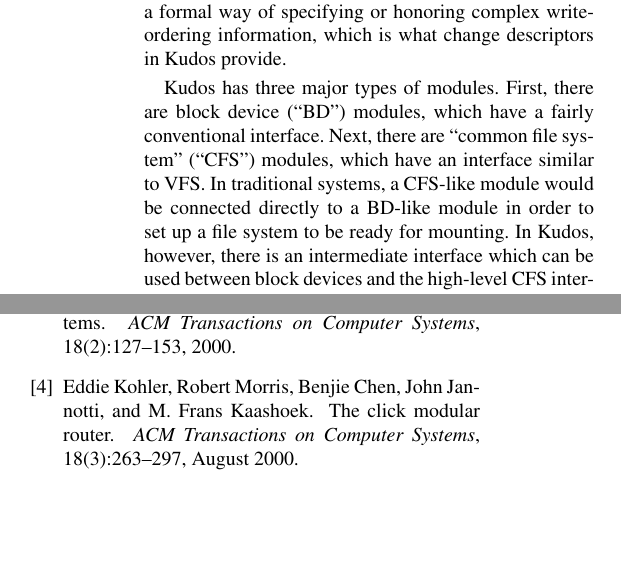
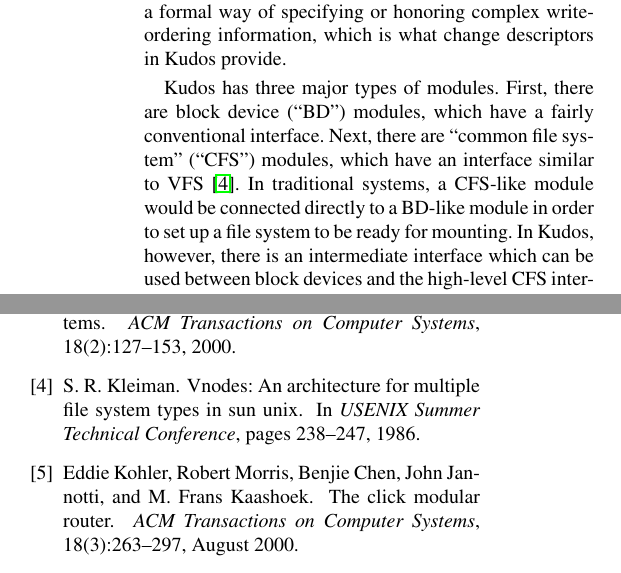
Before and after one commit to ucla-readable/fstitch-doc, a LaTeX paper (osdi/paper.tex, which reads osdi/interfaces.tex, osdi/paper.bib): two parts of the columns of pages 4 and 10 of 10, joined at a grey line, cut so that both start at the same text, the shorter picture padded with empty space. Compiled offline with pdfLaTeX.

Commit message:
r2349: Cite VFS.

```diff
--- a/osdi/interfaces.tex
+++ b/osdi/interfaces.tex
@@ -25,8 +25,8 @@
 \Kudos\ has three major types of \modules. First, there are block device
 (``BD'') \modules, which have a fairly conventional interface. Next, there are
 ``common file system'' (``CFS'') \modules, which have an interface similar to
-VFS. In traditional systems, a CFS-like \module\ would be connected directly to
-a BD-like \module\ in order to set up a file system to be ready for mounting.
-In \Kudos, however, there is an intermediate interface which can be used between
-block devices and the high-level CFS interface: the ``low-level file system''
-(``LFS'') interface. LFS helps to divide file system implementations into common
+VFS~\cite{kleiman86vnodes}. In traditional systems, a CFS-like \module\ would be
+connected directly to a BD-like \module\ in order to set up a file system to be
+ready for mounting. In \Kudos, however, there is an intermediate interface which
+can be used between block devices and the high-level CFS interface: the
+``low-level file system'' (``LFS'') interface. LFS helps to divide file system
@@ -36,3 +36,4 @@
+interface.
 
 The LFS interface has functions to allocate blocks, add blocks to files,
 allocate file names, and other file system micro-ops. A \module\ implementing
--- a/osdi/paper.bib
+++ b/osdi/paper.bib
@@ -70,18 +70,24 @@
 	note = "\url{http://olstrans.sf.net/release/OLS2000-ext3/OLS2000-ext3.html}"
 }
 
-@article{kohler00click,
-  title = {The Click modular router},
-  author = {Eddie Kohler and Robert Morris and Benjie Chen and John Jannotti and M. Frans Kaashoek},
-  journal = {{ACM} Transactions on Computer Systems},
-  volume = {18},
-  number = {3},
-  year = {2000},
-  month = {August},
-  pages = {263--297}
+@article{ kohler00click,
+	title = "The Click modular router",
+	author = "Eddie Kohler and Robert Morris and Benjie Chen and John Jannotti and M. Frans Kaashoek",
+	journal = "{ACM} Transactions on Computer Systems",
+	volume = "18",
+	number = "3",
+	year = "2000",
+	month = "August",
+	pages = "263--297"
 }
 
-% Add VFS reference
+@inproceedings{ kleiman86vnodes,
+	title = "Vnodes: An Architecture For Multiple File System Types in SUN UNIX",
+	author = "S. R. Kleiman",
+	booktitle = "USENIX Summer Technical Conference",
+	pages = "238--247",
+	year = "1986"
+}
+
 % Add IMAP reference (RFC-3501)
-% Add Click reference
 % Add other stackable references
```
Also changed, not shown: osdi/interfaces.tex (8 more changed lines).
